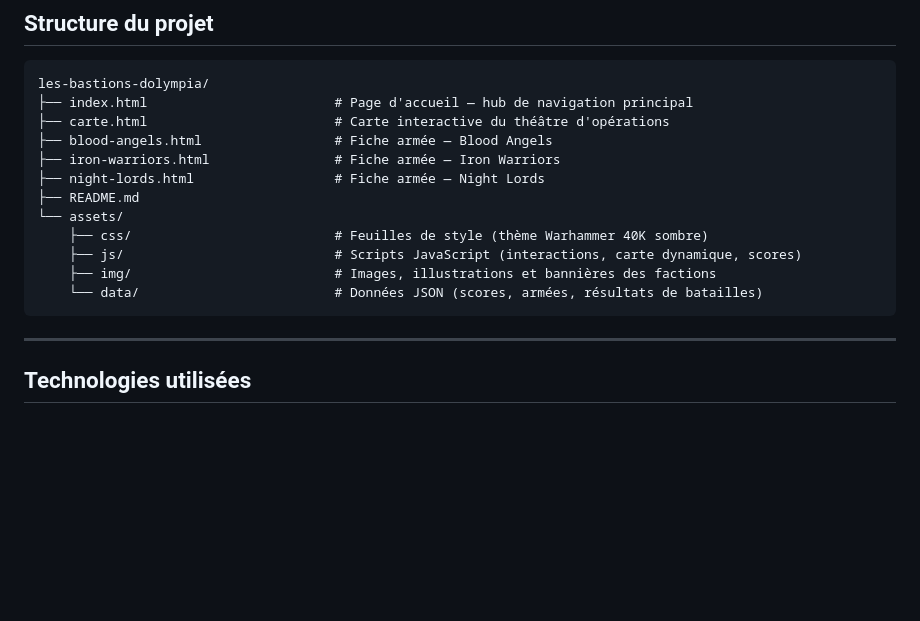
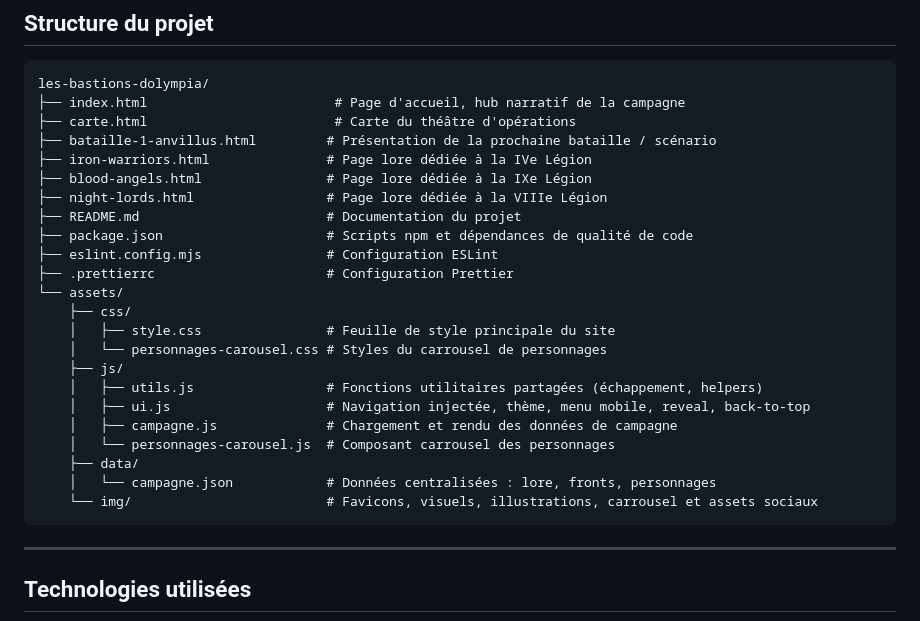
Before and after one commit to djaunie/les-bastions-dolympia, a Markdown page: README.md, the part around the change. Rendered like a GitHub page; blank space fills up the shorter version.

````diff
--- a/README.md
+++ b/README.md
@@ -10,17 +10,28 @@ Site web statique pour la campagne narrative Warhammer 40,000 — **Les Bastions
 
 ```
 les-bastions-dolympia/
-├── index.html                        # Page d'accueil — hub de navigation principal
-├── carte.html                        # Carte interactive du théâtre d'opérations
-├── blood-angels.html                 # Fiche armée — Blood Angels
-├── iron-warriors.html                # Fiche armée — Iron Warriors
-├── night-lords.html                  # Fiche armée — Night Lords
-├── README.md
+├── index.html                        # Page d'accueil, hub narratif de la campagne
+├── carte.html                        # Carte du théâtre d'opérations
+├── bataille-1-anvillus.html         # Présentation de la prochaine bataille / scénario
+├── iron-warriors.html               # Page lore dédiée à la IVe Légion
+├── blood-angels.html                # Page lore dédiée à la IXe Légion
+├── night-lords.html                 # Page lore dédiée à la VIIIe Légion
+├── README.md                        # Documentation du projet
+├── package.json                     # Scripts npm et dépendances de qualité de code
+├── eslint.config.mjs                # Configuration ESLint
+├── .prettierrc                      # Configuration Prettier
 └── assets/
-    ├── css/                          # Feuilles de style (thème Warhammer 40K sombre)
-    ├── js/                           # Scripts JavaScript (interactions, carte dynamique, scores)
-    ├── img/                          # Images, illustrations et bannières des factions
-    └── data/                         # Données JSON (scores, armées, résultats de batailles)
+    ├── css/
+    │   ├── style.css                # Feuille de style principale du site
+    │   └── personnages-carousel.css # Styles du carrousel de personnages
+    ├── js/
+    │   ├── utils.js                 # Fonctions utilitaires partagées (échappement, helpers)
+    │   ├── ui.js                    # Navigation injectée, thème, menu mobile, reveal, back-to-top
+    │   ├── campagne.js              # Chargement et rendu des données de campagne
+    │   └── personnages-carousel.js  # Composant carrousel des personnages
+    ├── data/
+    │   └── campagne.json            # Données centralisées : lore, fronts, personnages
+    └── img/                         # Favicons, visuels, illustrations, carrousel et assets sociaux
 ```
 
 ---
````
